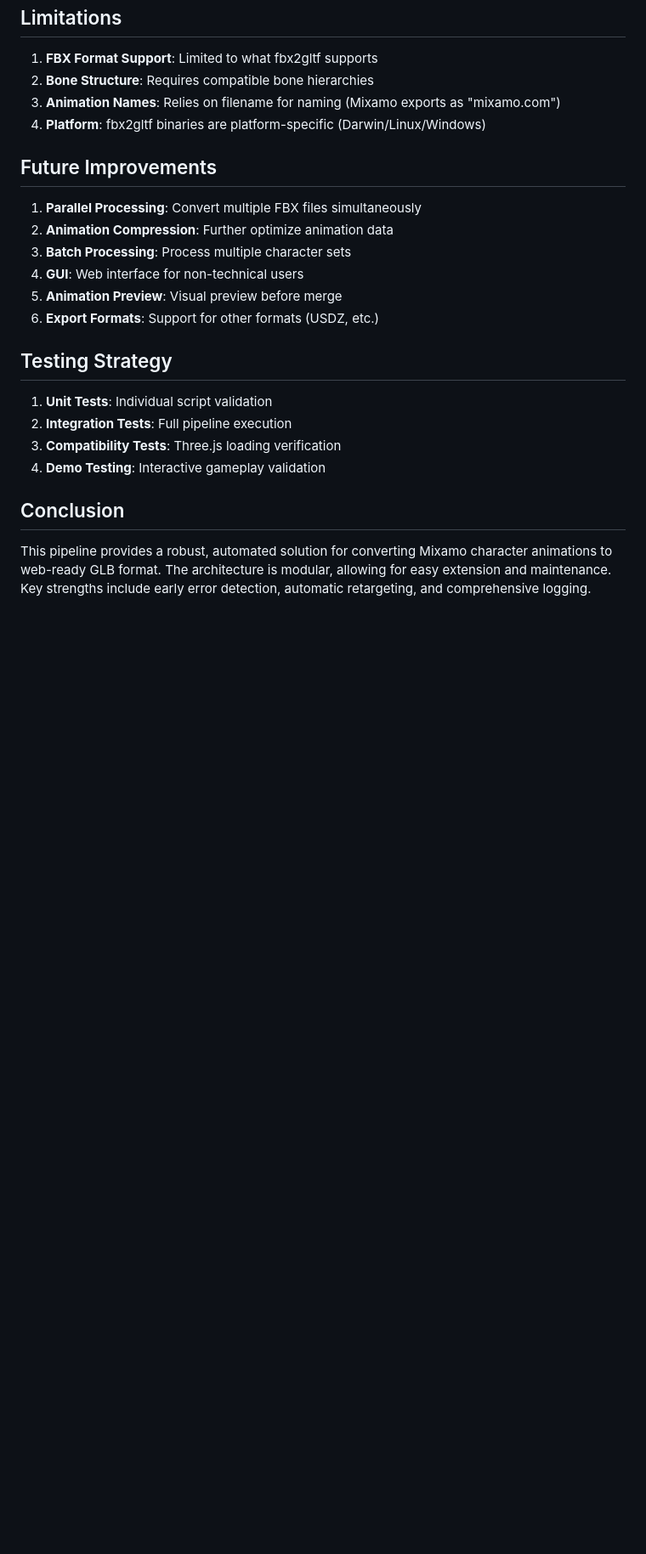
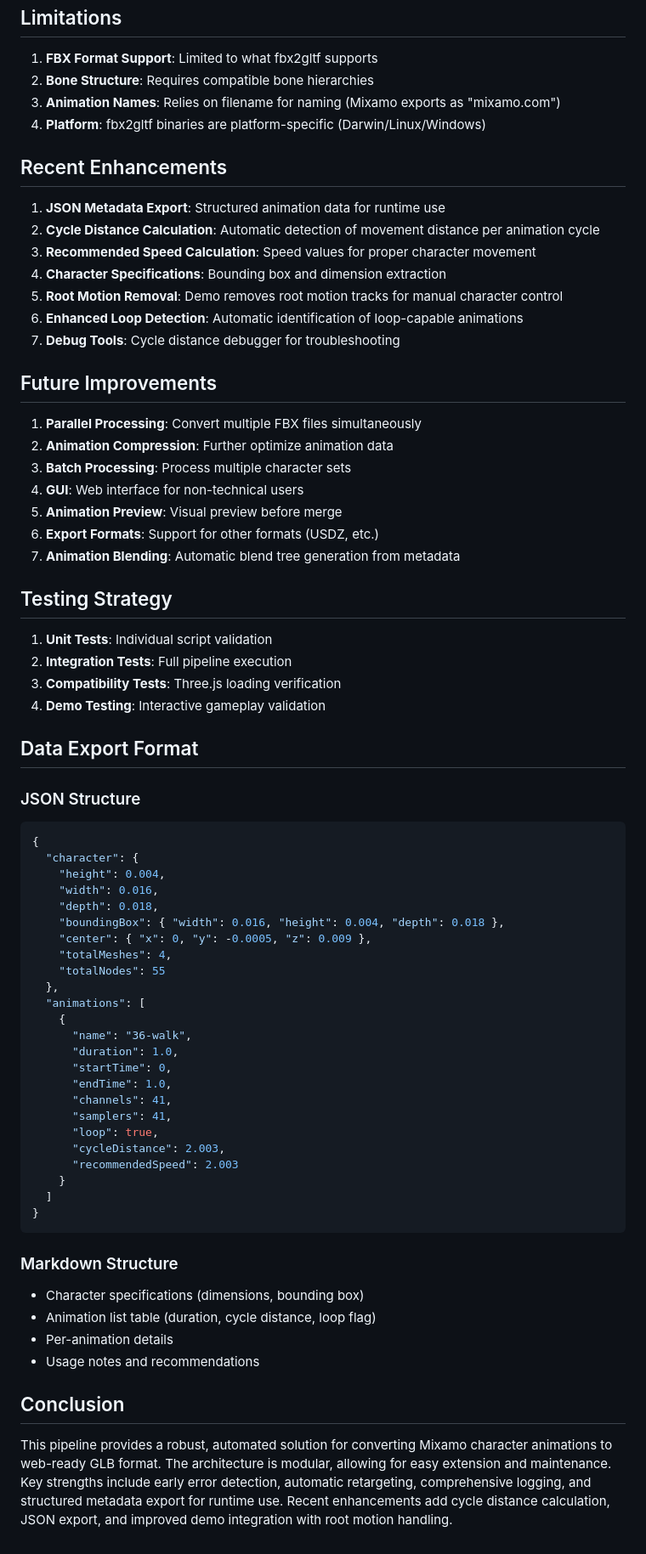
Before and after one commit to enomie/Mixamo2GLBAnimationMerger, a Markdown page: reviews/202511290057-technical-review.md, the part around the change printed below. Shown: that part at 85% size. GitHub-like rendering; blank space fills up the shorter version.

````diff
--- a/reviews/202511290057-technical-review.md
+++ b/reviews/202511290057-technical-review.md
@@ -299,6 +403,16 @@ clip.setName(baseName);
 3. **Animation Names**: Relies on filename for naming (Mixamo exports as "mixamo.com")
 4. **Platform**: fbx2gltf binaries are platform-specific (Darwin/Linux/Windows)
 
+## Recent Enhancements
+
+1. **JSON Metadata Export**: Structured animation data for runtime use
+2. **Cycle Distance Calculation**: Automatic detection of movement distance per animation cycle
+3. **Recommended Speed Calculation**: Speed values for proper character movement
+4. **Character Specifications**: Bounding box and dimension extraction
+5. **Root Motion Removal**: Demo removes root motion tracks for manual character control
+6. **Enhanced Loop Detection**: Automatic identification of loop-capable animations
+7. **Debug Tools**: Cycle distance debugger for troubleshooting
+
 ## Future Improvements
 
 1. **Parallel Processing**: Convert multiple FBX files simultaneously
@@ -307,6 +421,7 @@ clip.setName(baseName);
 4. **GUI**: Web interface for non-technical users
 5. **Animation Preview**: Visual preview before merge
 6. **Export Formats**: Support for other formats (USDZ, etc.)
+7. **Animation Blending**: Automatic blend tree generation from metadata
 
 ## Testing Strategy
 
@@ -315,6 +430,42 @@ clip.setName(baseName);
 3. **Compatibility Tests**: Three.js loading verification
 4. **Demo Testing**: Interactive gameplay validation
 
+## Data Export Format
+
+### JSON Structure
+```json
+{
+  "character": {
+    "height": 0.004,
+    "width": 0.016,
+    "depth": 0.018,
+    "boundingBox": { "width": 0.016, "height": 0.004, "depth": 0.018 },
+    "center": { "x": 0, "y": -0.0005, "z": 0.009 },
+    "totalMeshes": 4,
+    "totalNodes": 55
+  },
+  "animations": [
+    {
+      "name": "36-walk",
+      "duration": 1.0,
+      "startTime": 0,
+      "endTime": 1.0,
+      "channels": 41,
+      "samplers": 41,
+      "loop": true,
+      "cycleDistance": 2.003,
+      "recommendedSpeed": 2.003
+    }
+  ]
+}
+```
+
+### Markdown Structure
+- Character specifications (dimensions, bounding box)
+- Animation list table (duration, cycle distance, loop flag)
+- Per-animation details
+- Usage notes and recommendations
+
 ## Conclusion
 
-This pipeline provides a robust, automated solution for converting Mixamo character animations to web-ready GLB format. The architecture is modular, allowing for easy extension and maintenance. Key strengths include early error detection, automatic retargeting, and comprehensive logging.
+This pipeline provides a robust, automated solution for converting Mixamo character animations to web-ready GLB format. The architecture is modular, allowing for easy extension and maintenance. Key strengths include early error detection, automatic retargeting, comprehensive logging, and structured metadata export for runtime use. Recent enhancements add cycle distance calculation, JSON export, and improved demo integration with root motion handling.
````
Also changed, not shown: other parts of reviews/202511290057-technical-review.md (+124 -20 lines).
